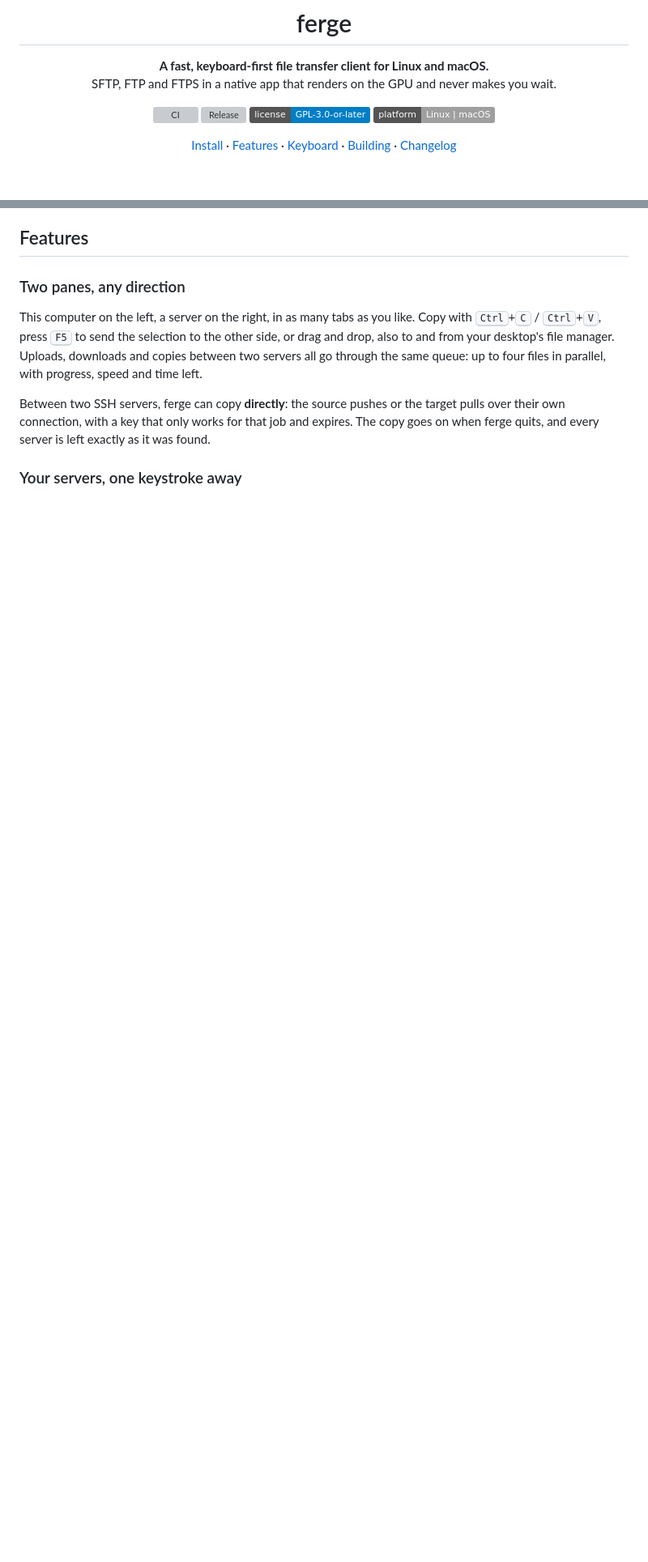
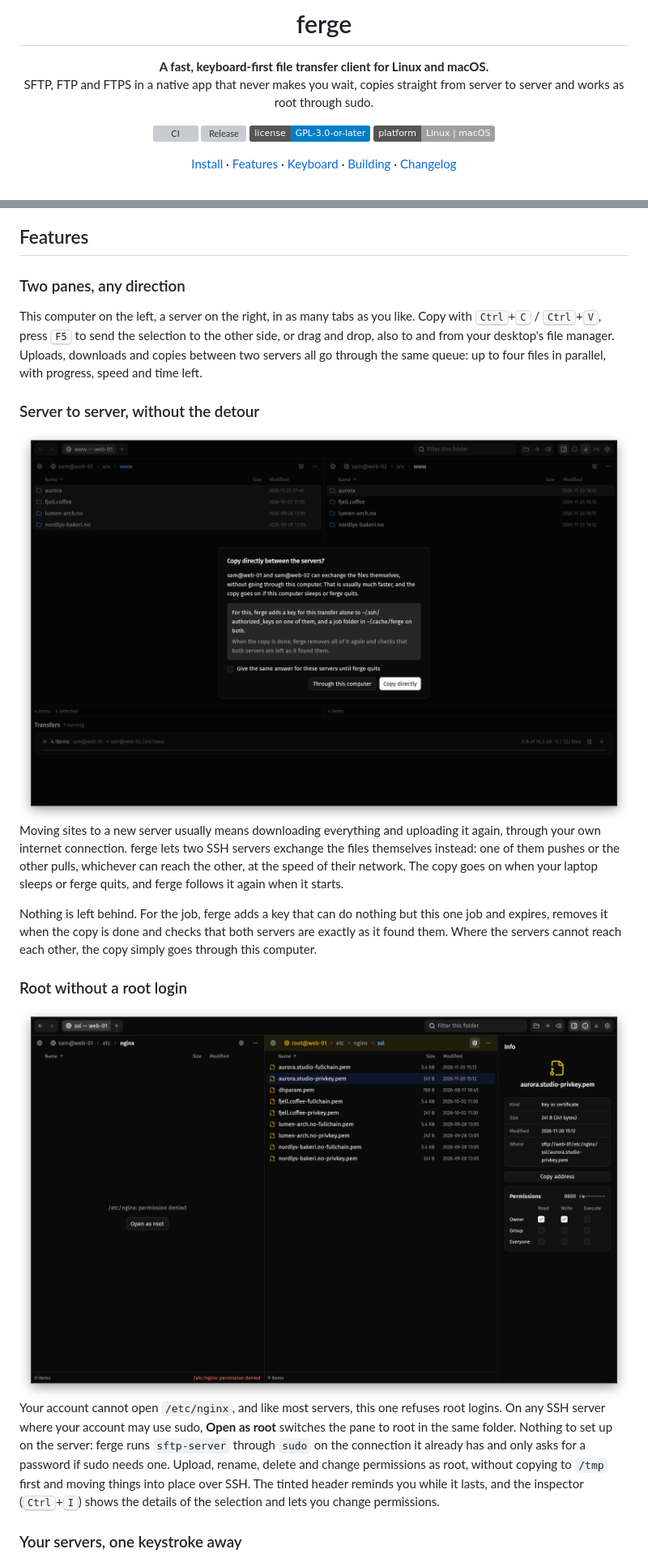
Before and after one commit to wirecurl/ferge, a Markdown page: README.md, 2 parts joined by grey strips. Shown at 81% size. GitHub-like rendering; pictures changed too: docs/screenshots/direct.png (added), docs/screenshots/root.png; badges without logos; blank space fills up the shorter version; grey boxes are pictures that could not be loaded.

Commit message:
docs: show server-to-server copies and working as root in the readme
Direct copies between two servers and working as root through sudo set
ferge apart from other clients, but the readme mentioned the first only
in passing and showed the second in a folder any user could read. Both
now have their own section that starts from the problem they solve, a
line in the summary and in the list of reasons, and a screenshot: the
question before a direct copy, and a folder the account cannot open next
to the same server as root, with a key only root may read. The AppStream
metainfo lists both screenshots right after the main one.

```diff
--- a/README.md
+++ b/README.md
@@ -5,7 +5,8 @@
 # ferge
 
 **A fast, keyboard-first file transfer client for Linux and macOS.**<br>
-SFTP, FTP and FTPS in a native app that renders on the GPU and never makes you wait.
+SFTP, FTP and FTPS in a native app that never makes you wait, copies straight from server to
+server and works as root through sudo.
 
 [![CI](https://github.com/wirecurl/ferge/actions/workflows/ci.yml/badge.svg)](https://github.com/wirecurl/ferge/actions/workflows/ci.yml)
 [![Release](https://img.shields.io/github/v/release/wirecurl/ferge?label=release)](https://github.com/wirecurl/ferge/releases/latest)
@@ -47,9 +53,31 @@ selection to the other side, or drag and drop, also to and from your desktop's f
 Uploads, downloads and copies between two servers all go through the same queue: up to four
 files in parallel, with progress, speed and time left.
 
-Between two SSH servers, ferge can copy **directly**: the source pushes or the target pulls over
-their own connection, with a key that only works for that job and expires. The copy goes on when
-ferge quits, and every server is left exactly as it was found.
+### Server to server, without the detour
+
+<img src="docs/screenshots/direct.png" alt="ferge asking whether web-01 and web-02 should copy four website folders directly, without going through this computer.">
+
+Moving sites to a new server usually means downloading everything and uploading it again, through
+your own internet connection. ferge lets two SSH servers exchange the files themselves instead:
+one of them pushes or the other pulls, whichever can reach the other, at the speed of their
+network. The copy goes on when your laptop sleeps or ferge quits, and ferge follows it again when
+it starts.
+
+Nothing is left behind. For the job, ferge adds a key that can do nothing but this one job and
+expires, removes it when the copy is done and checks that both servers are exactly as it found
+them. Where the servers cannot reach each other, the copy simply goes through this computer.
+
+### Root without a root login
+
+<img src="docs/screenshots/root.png" alt="On the left, /etc/nginx on web-01 is closed to the user sam and offers 'Open as root'; on the right, the same server as root in /etc/nginx/ssl, with a private key that only root may read in the inspector.">
+
+Your account cannot open `/etc/nginx`, and like most servers, this one refuses root logins.
+On any SSH server where your account may use sudo, **Open as root** switches the pane to root in
+the same folder. Nothing to set up on the server: ferge runs `sftp-server` through `sudo` on the
+connection it already has and only asks for a password if sudo needs one. Upload, rename, delete
+and change permissions as root, without copying to `/tmp` first and moving things into place over
+SSH. The tinted header reminds you while it lasts, and the inspector (<kbd>Ctrl</kbd>+<kbd>I</kbd>)
+shows the details of the selection and lets you change permissions.
 
 ### Your servers, one keystroke away
 
```
Also changed, not shown: other parts of README.md (+5 -10 lines), 1 other file.
